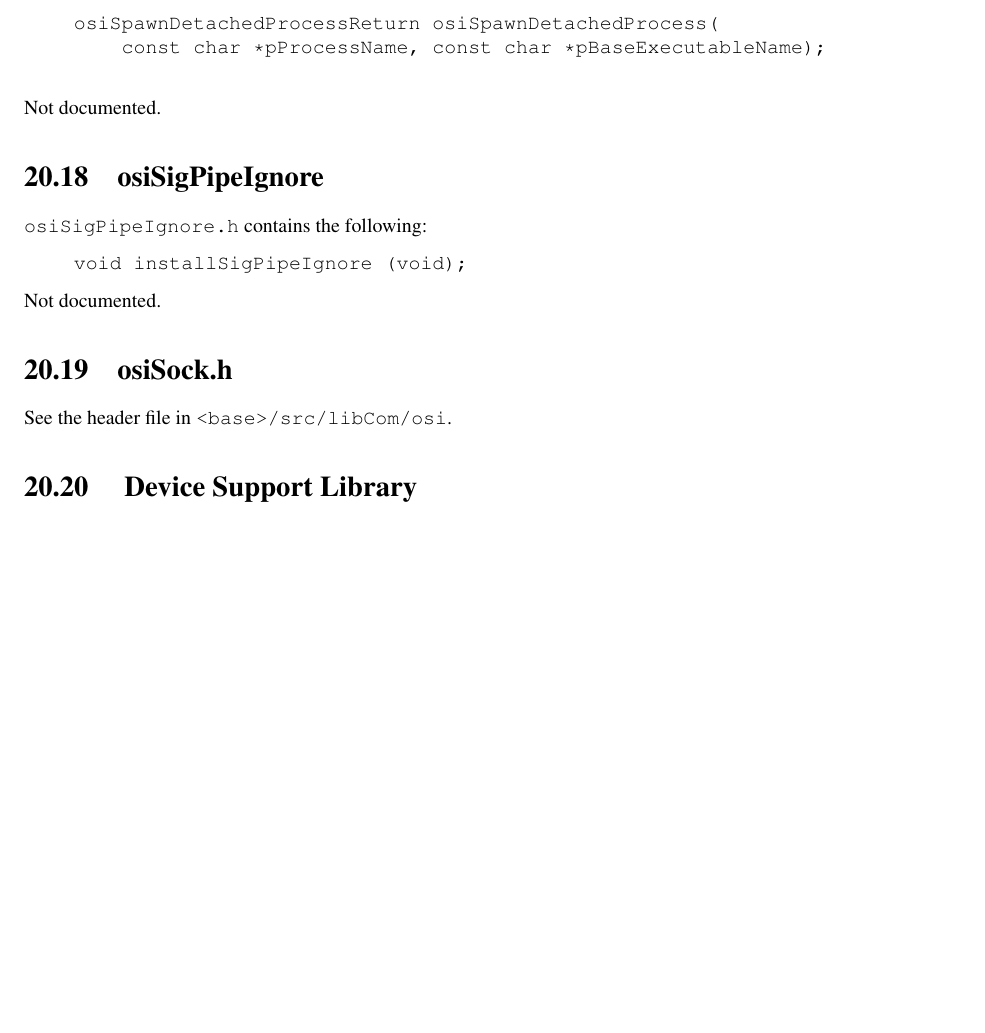
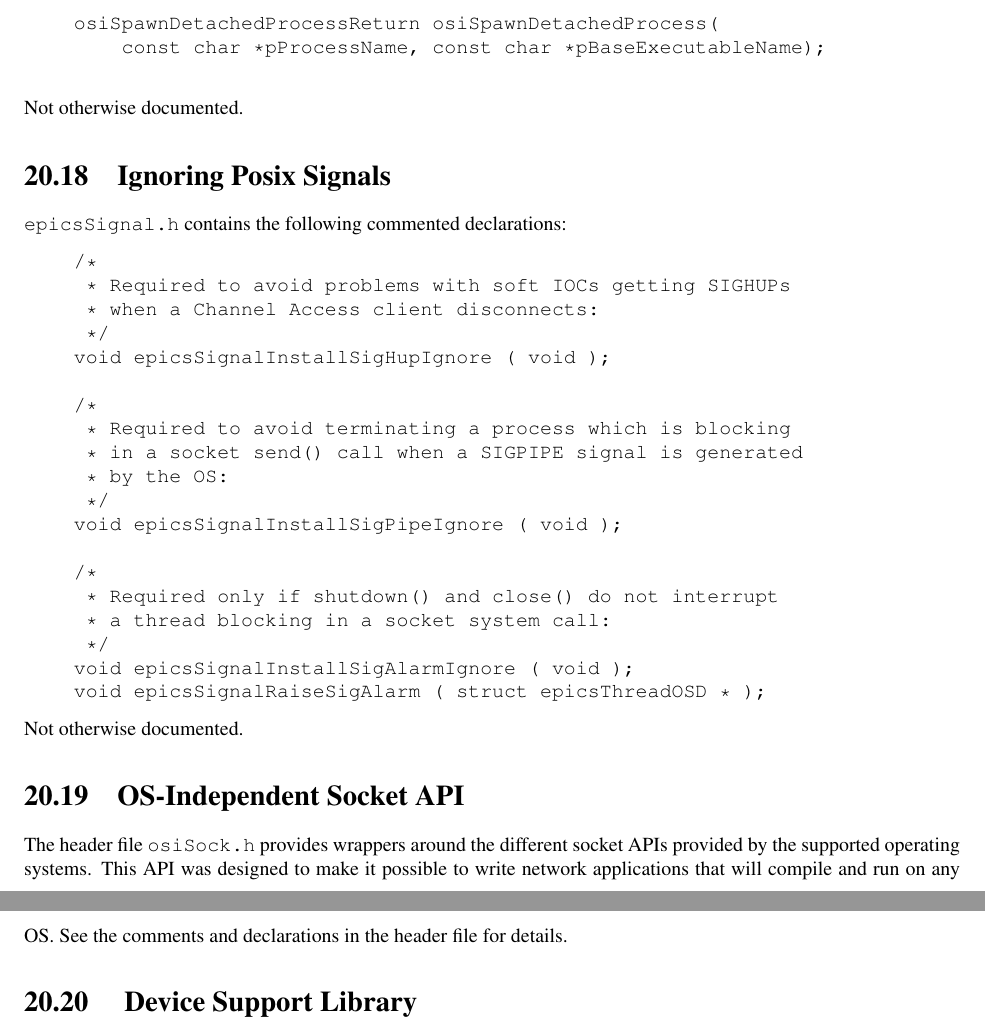
Before and after one commit to josujugo/appdev, a LaTeX thesis (AppDevGuide.tex, which reads tex/libComOsi.tex): part of page 296 of 323 before the commit and two parts of pages 296 and 297 of 323 after it, the two joined at a grey line, cut so that both start at the same text, the shorter picture padded with empty space. Compiled offline with pdfLaTeX.

Commit message:
libComOsi updates
osiSigPipeIgnore.h was renamed epicsSignal.h long ago, and
we don't have an osiSem.h any more either.

Added a little more wording on osiSock.h,
which really should be documented.

```diff
--- a/tex/libComOsi.tex
+++ b/tex/libComOsi.tex
@@ -1506,25 +1506,44 @@ osiSpawnDetachedProcessReturn osiSpawnDetachedProcess(
 
 \end{verbatim}
 
-Not documented.
-
-\section{osiSigPipeIgnore}
-
-\index{osiSem.h}
-\index{osiSigPipeIgnore.h}
-\verb|osiSigPipeIgnore.h| contains the following:
-
-\index{osiSigPipeIgnore.h}
-\begin{verbatim}
-void installSigPipeIgnore (void);
-\end{verbatim}
-
-Not documented.
-
-\section{osiSock.h}
+Not otherwise documented.
+
+\section{Ignoring Posix Signals}
+
+\index{epicsSignal.h}
+\verb|epicsSignal.h| contains the following commented declarations:
+
+\index{epicsSignal.h}
+\begin{verbatim}
+/*
+ * Required to avoid problems with soft IOCs getting SIGHUPs
+ * when a Channel Access client disconnects:
+ */
+void epicsSignalInstallSigHupIgnore ( void );
+
+/*
+ * Required to avoid terminating a process which is blocking
+ * in a socket send() call when a SIGPIPE signal is generated
+ * by the OS:
+ */
+void epicsSignalInstallSigPipeIgnore ( void );
+
+/*
+ * Required only if shutdown() and close() do not interrupt
+ * a thread blocking in a socket system call:
+ */
+void epicsSignalInstallSigAlarmIgnore ( void );
+void epicsSignalRaiseSigAlarm ( struct epicsThreadOSD * );
+\end{verbatim}
+
+Not otherwise documented.
+
+\section{OS-Independent Socket API}
 
 \index{osiSock.h}
-See the header file in \verb|<base>/src/libCom/osi|.
+The header file \verb|osiSock.h| provides wrappers around the different socket APIs provided by the supported operating systems.
+This API was designed to make it possible to write network applications that will compile and run on any OS.
+See the comments and declarations in the header file for details.
 
 \section{ Device Support Library}
 
```
Also changed, not shown: tex/titlepage.tex (+1 -1 lines).
